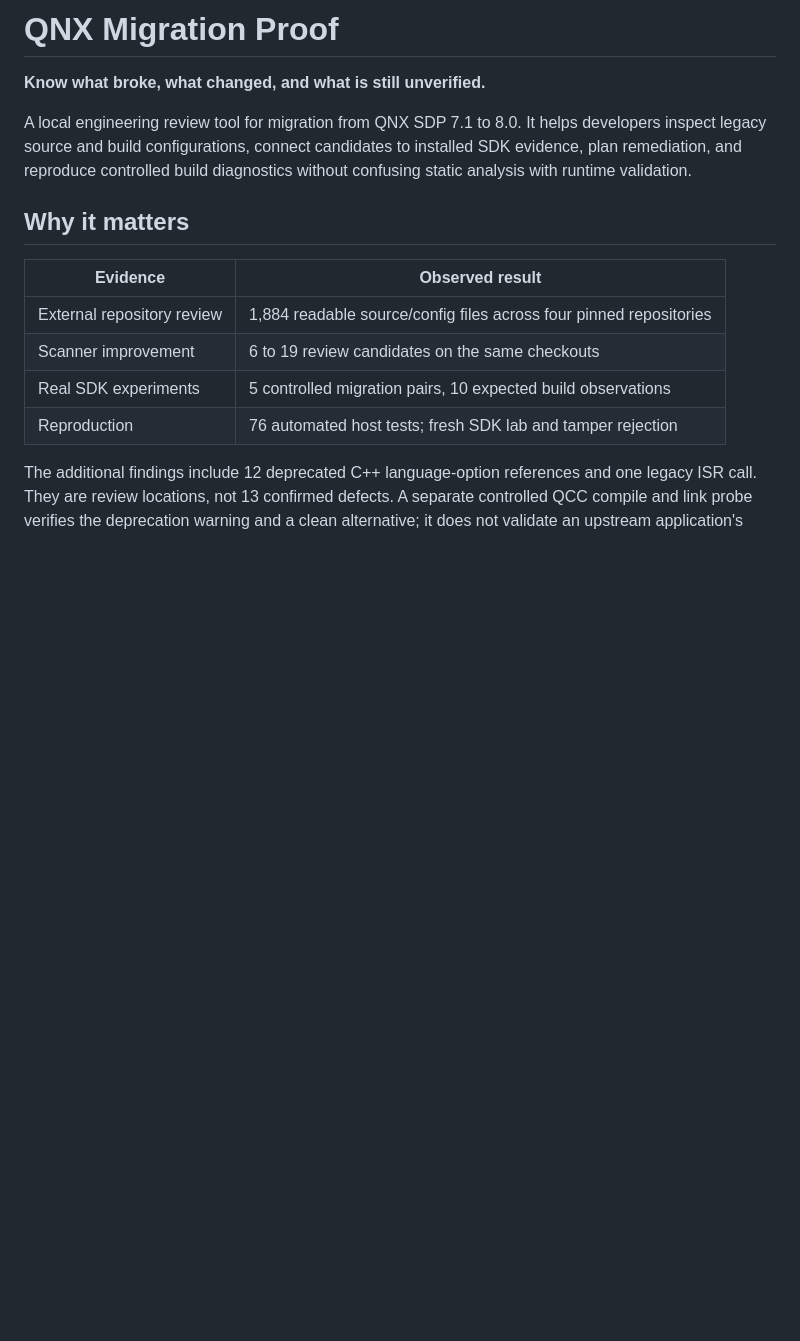
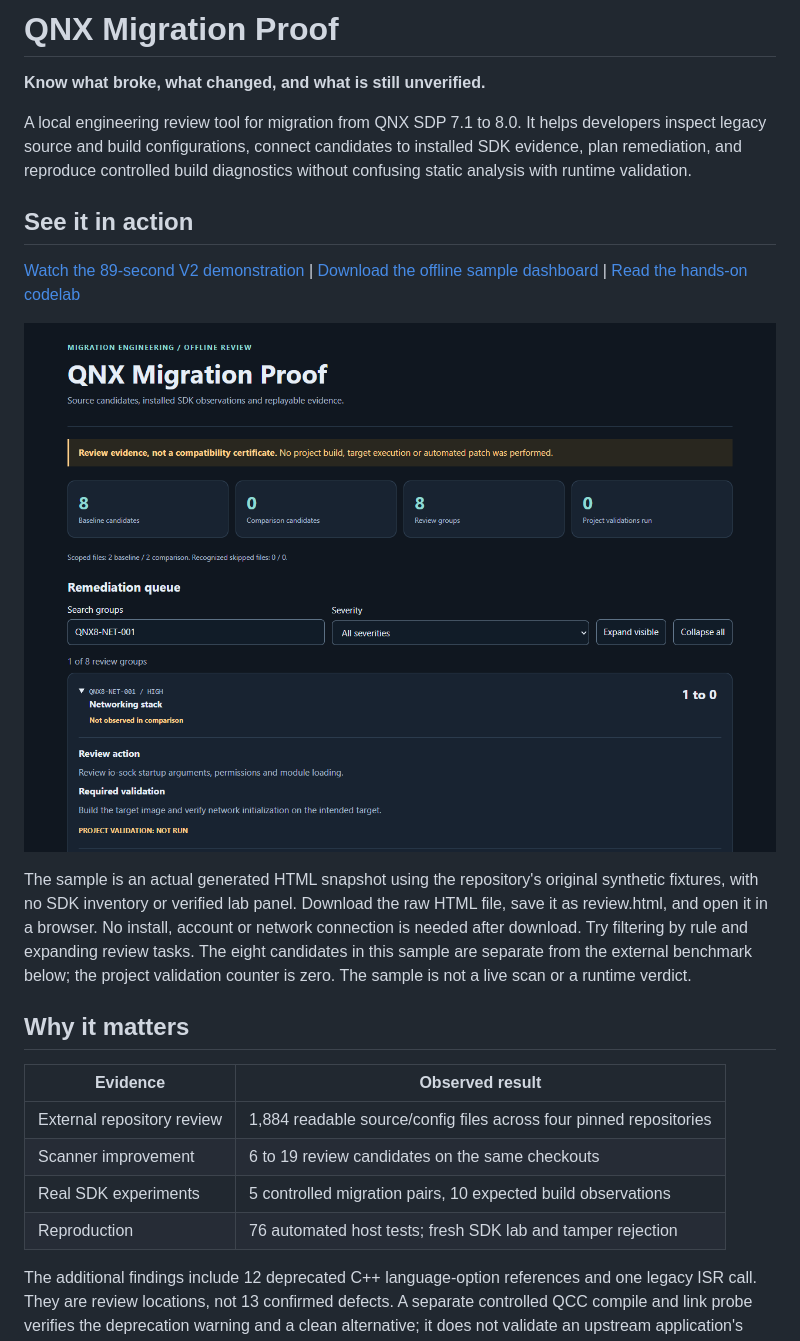
Before and after one commit to ShenJun93/qnx-migration-proof, a Markdown page: README.md, the part around the change. Rendered like a GitHub page; pictures changed too: docs/demo/dashboard.png (added); blank space fills up the shorter version.

Commit message:
Polish judge quickstart and add offline sample

```diff
--- a/README.md
+++ b/README.md
@@ -3,6 +3,14 @@
 **Know what broke, what changed, and what is still unverified.**
 
 A local engineering review tool for migration from QNX SDP 7.1 to 8.0. It helps developers inspect legacy source and build configurations, connect candidates to installed SDK evidence, plan remediation, and reproduce controlled build diagnostics without confusing static analysis with runtime validation.
+
+## See it in action
+
+[Watch the 89-second V2 demonstration](https://youtu.be/oZo-Qxmirrg) | [Download the offline sample dashboard](https://github.com/ShenJun93/qnx-migration-proof/raw/refs/heads/main/docs/demo/review.html) | [Read the hands-on codelab](docs/CODELAB_QNX8_MIGRATION.md)
+
+![Actual dashboard showing a migration review task and its outstanding validation](docs/demo/dashboard.png)
+
+The sample is an actual generated HTML snapshot using the repository's original synthetic fixtures, with no SDK inventory or verified lab panel. Download the raw HTML file, save it as review.html, and open it in a browser. No install, account or network connection is needed after download. Try filtering by rule and expanding review tasks. The eight candidates in this sample are separate from the external benchmark below; the project validation counter is zero. The sample is not a live scan or a runtime verdict.
 
 ## Why it matters
 
```
Also changed, not shown: docs/EXTERNAL_BENCHMARK.md (+22 -2 lines), 2 other files.
